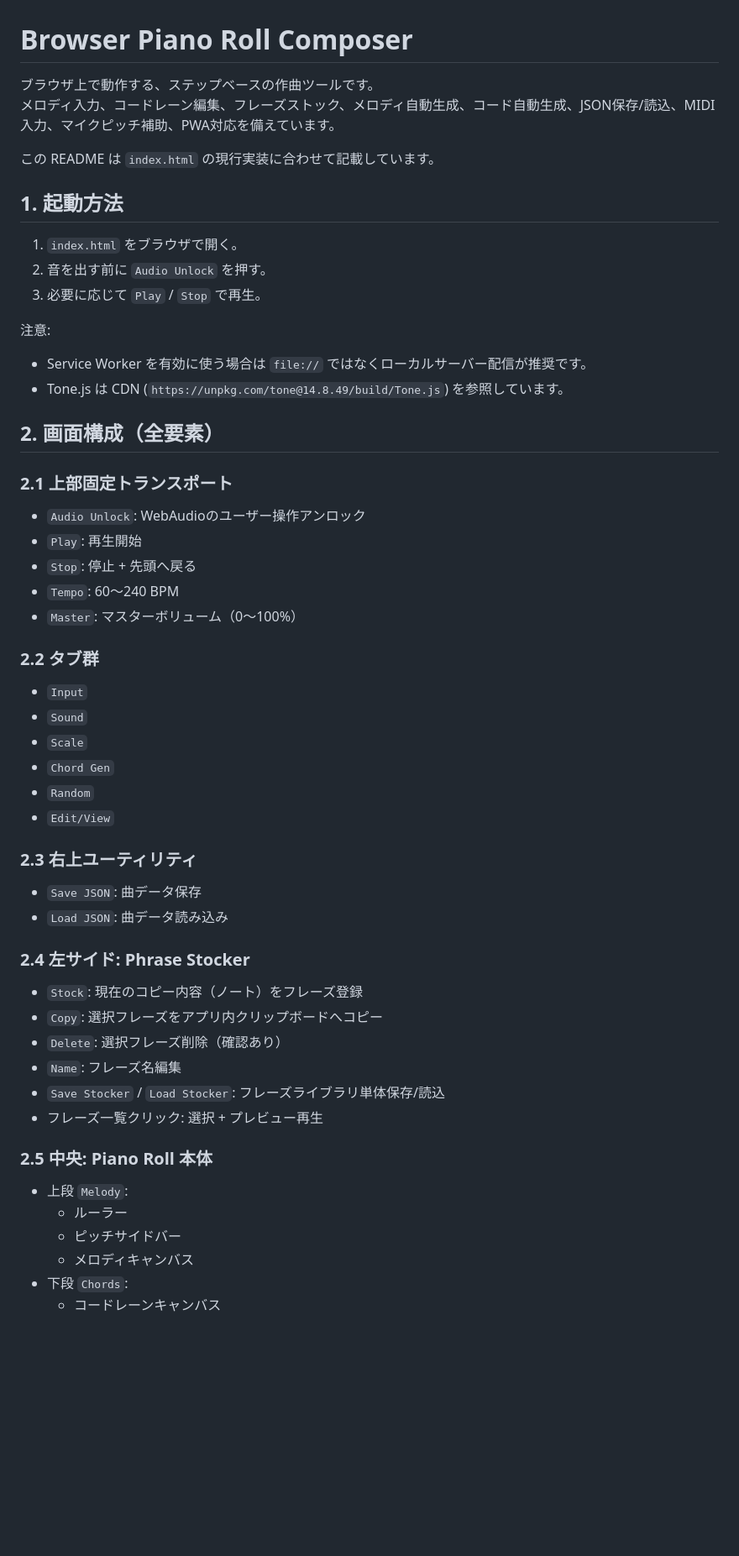
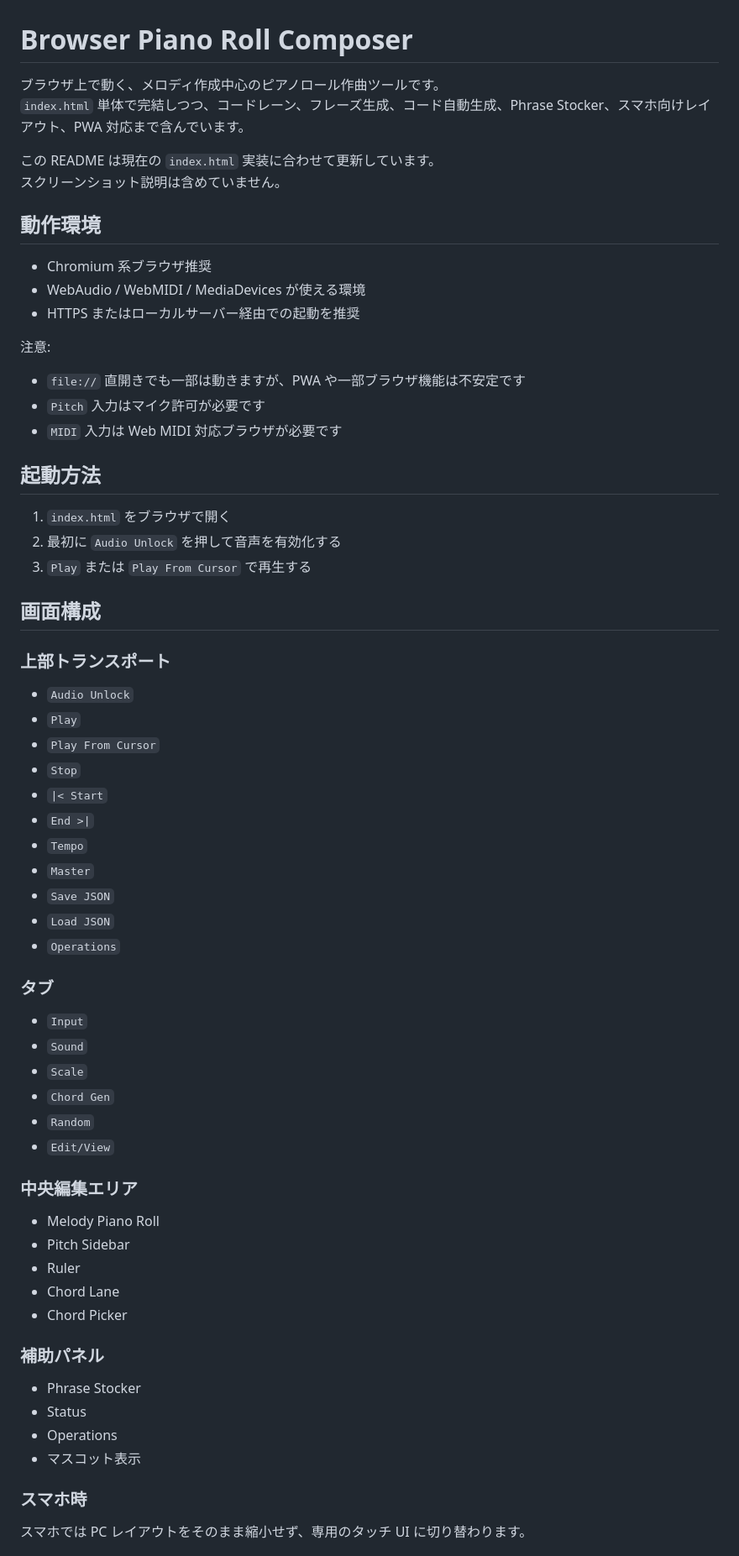
Before and after one commit to kmlv0714/Piano-Roll-Composer, a Markdown page: README.md, the part around one of its changes. Shown at 84% size. Rendered like a GitHub page; blank space fills up the shorter version.

Commit message:
Add files via upload
Readme更新

```diff
--- a/README.md
+++ b/README.md
@@ -1,31 +1,45 @@
 # Browser Piano Roll Composer
 
-ブラウザ上で動作する、ステップベースの作曲ツールです。
-メロディ入力、コードレーン編集、フレーズストック、メロディ自動生成、コード自動生成、JSON保存/読込、MIDI入力、マイクピッチ補助、PWA対応を備えています。
+ブラウザ上で動く、メロディ作成中心のピアノロール作曲ツールです。
+`index.html` 単体で完結しつつ、コードレーン、フレーズ生成、コード自動生成、Phrase Stocker、スマホ向けレイアウト、PWA 対応まで含んでいます。
 
-この README は `index.html` の現行実装に合わせて記載しています。
+この README は現在の `index.html` 実装に合わせて更新しています。
+スクリーンショット説明は含めていません。
 
-## 1. 起動方法
+## 動作環境
 
-1. `index.html` をブラウザで開く。
-2. 音を出す前に `Audio Unlock` を押す。
-3. 必要に応じて `Play` / `Stop` で再生。
+- Chromium 系ブラウザ推奨
+- WebAudio / WebMIDI / MediaDevices が使える環境
+- HTTPS またはローカルサーバー経由での起動を推奨
 
 注意:
-- Service Worker を有効に使う場合は `file://` ではなくローカルサーバー配信が推奨です。
-- Tone.js は CDN (`https://unpkg.com/tone@14.8.49/build/Tone.js`) を参照しています。
+- `file://` 直開きでも一部は動きますが、PWA や一部ブラウザ機能は不安定です
+- `Pitch` 入力はマイク許可が必要です
+- `MIDI` 入力は Web MIDI 対応ブラウザが必要です
 
-## 2. 画面構成（全要素）
+## 起動方法
 
-### 2.1 上部固定トランスポート
+1. `index.html` をブラウザで開く
+2. 最初に `Audio Unlock` を押して音声を有効化する
+3. `Play` または `Play From Cursor` で再生する
 
-- `Audio Unlock`: WebAudioのユーザー操作アンロック
-- `Play`: 再生開始
-- `Stop`: 停止 + 先頭へ戻る
-- `Tempo`: 60〜240 BPM
-- `Master`: マスターボリューム（0〜100%）
+## 画面構成
 
-### 2.2 タブ群
+### 上部トランスポート
+
+- `Audio Unlock`
+- `Play`
+- `Play From Cursor`
+- `Stop`
+- `|< Start`
+- `End >|`
+- `Tempo`
+- `Master`
+- `Save JSON`
+- `Load JSON`
+- `Operations`
+
+### タブ
 
 - `Input`
 - `Sound`
@@ -34,26 +48,22 @@
 - `Random`
 - `Edit/View`
 
-### 2.3 右上ユーティリティ
+### 中央編集エリア
 
-- `Save JSON`: 曲データ保存
-- `Load JSON`: 曲データ読み込み
+- Melody Piano Roll
+- Pitch Sidebar
+- Ruler
+- Chord Lane
+- Chord Picker
 
-### 2.4 左サイド: Phrase Stocker
+### 補助パネル
 
-- `Stock`: 現在のコピー内容（ノート）をフレーズ登録
-- `Copy`: 選択フレーズをアプリ内クリップボードへコピー
-- `Delete`: 選択フレーズ削除（確認あり）
-- `Name`: フレーズ名編集
-- `Save Stocker` / `Load Stocker`: フレーズライブラリ単体保存/読込
-- フレーズ一覧クリック: 選択 + プレビュー再生
+- Phrase Stocker
+- Status
+- Operations
+- マスコット表示
 
-### 2.5 中央: Piano Roll 本体
+### スマホ時
 
-- 上段 `Melody`:
-  - ルーラー
-  - ピッチサイドバー
-  - メロディキャンバス
-- 下段 `Chords`:
-  - コードレーンキャンバス
+スマホでは PC レイアウトをそのまま縮小せず、専用のタッチ UI に切り替わります。
 
```
Also changed, not shown: other parts of README.md (+335 -265 lines).
